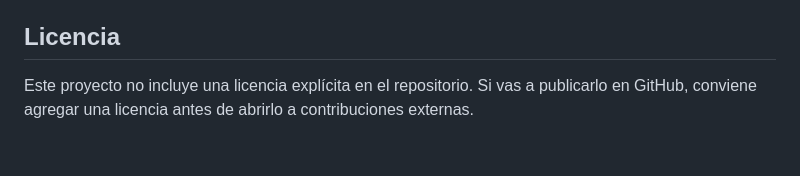
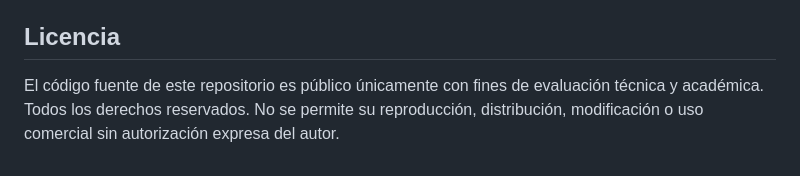
Before and after one commit to MateoRomero08/Proyecto_A.E.G.I.S, a Markdown page: README.md, the part around the change. GitHub-like rendering.

Commit message:
Revise license information for repository usage
Updated license section to clarify repository usage rights.

```diff
--- a/README.md
+++ b/README.md
@@ -350,4 +350,4 @@ Proyecto_A.E.G.I.S/
 
 ## Licencia
 
-Este proyecto no incluye una licencia explícita en el repositorio. Si vas a publicarlo en GitHub, conviene agregar una licencia antes de abrirlo a contribuciones externas.
+El código fuente de este repositorio es público únicamente con fines de evaluación técnica y académica. Todos los derechos reservados. No se permite su reproducción, distribución, modificación o uso comercial sin autorización expresa del autor.
```
